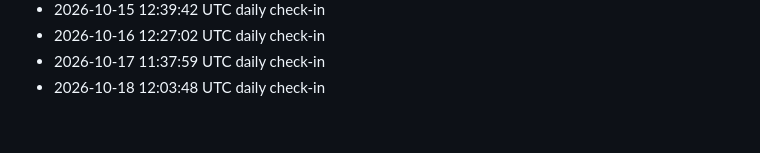
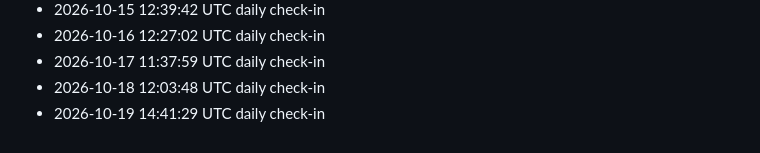
Before and after one commit to LMdletshe/draft-lantern, a Markdown page: log.md, the part around the change. Drawn GitHub-style.

Commit message:
Daily log 2026-10-19

```diff
--- a/log.md
+++ b/log.md
@@ -103,3 +103,4 @@ Automated daily check-ins will appear below.
 - 2026-10-16 12:27:02 UTC daily check-in
 - 2026-10-17 11:37:59 UTC daily check-in
 - 2026-10-18 12:03:48 UTC daily check-in
+- 2026-10-19 14:41:29 UTC daily check-in
```
